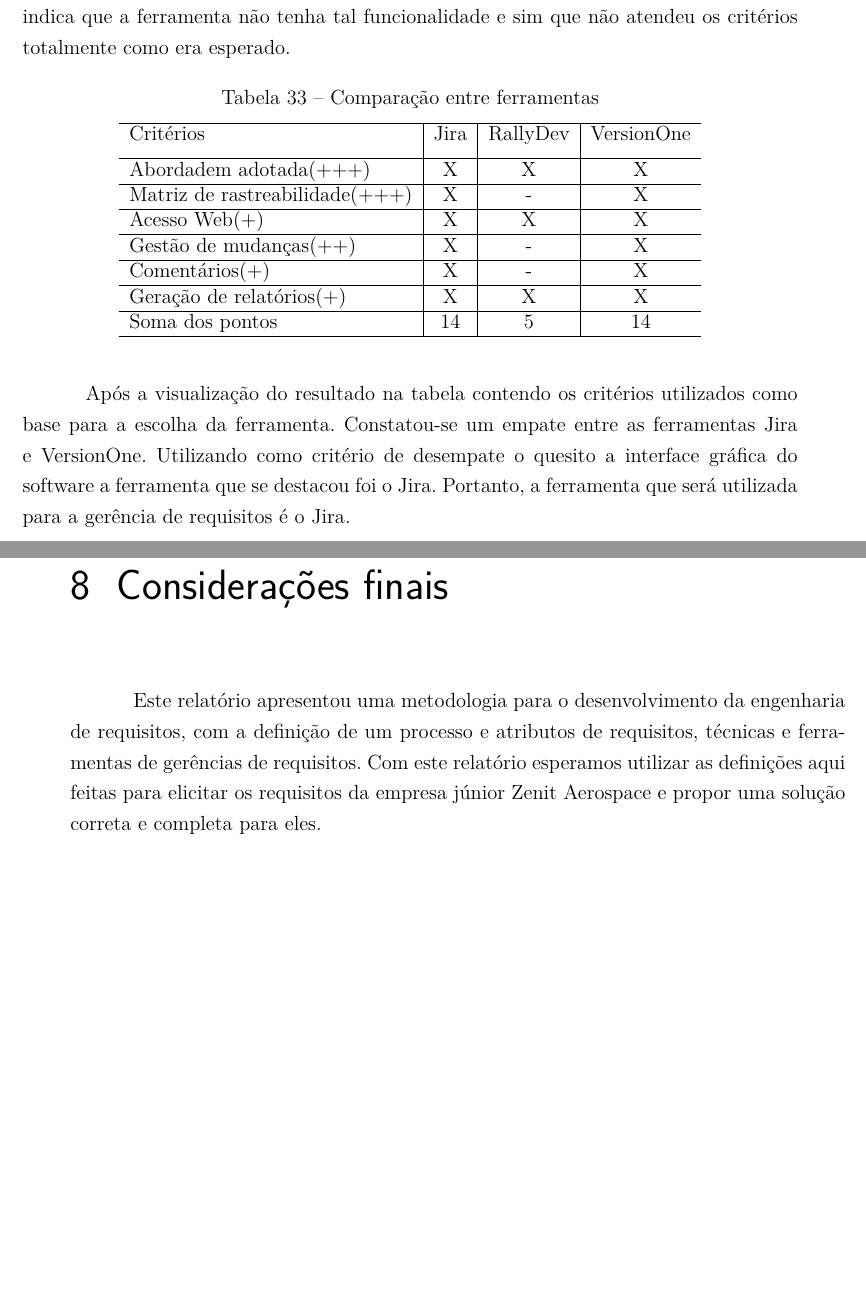
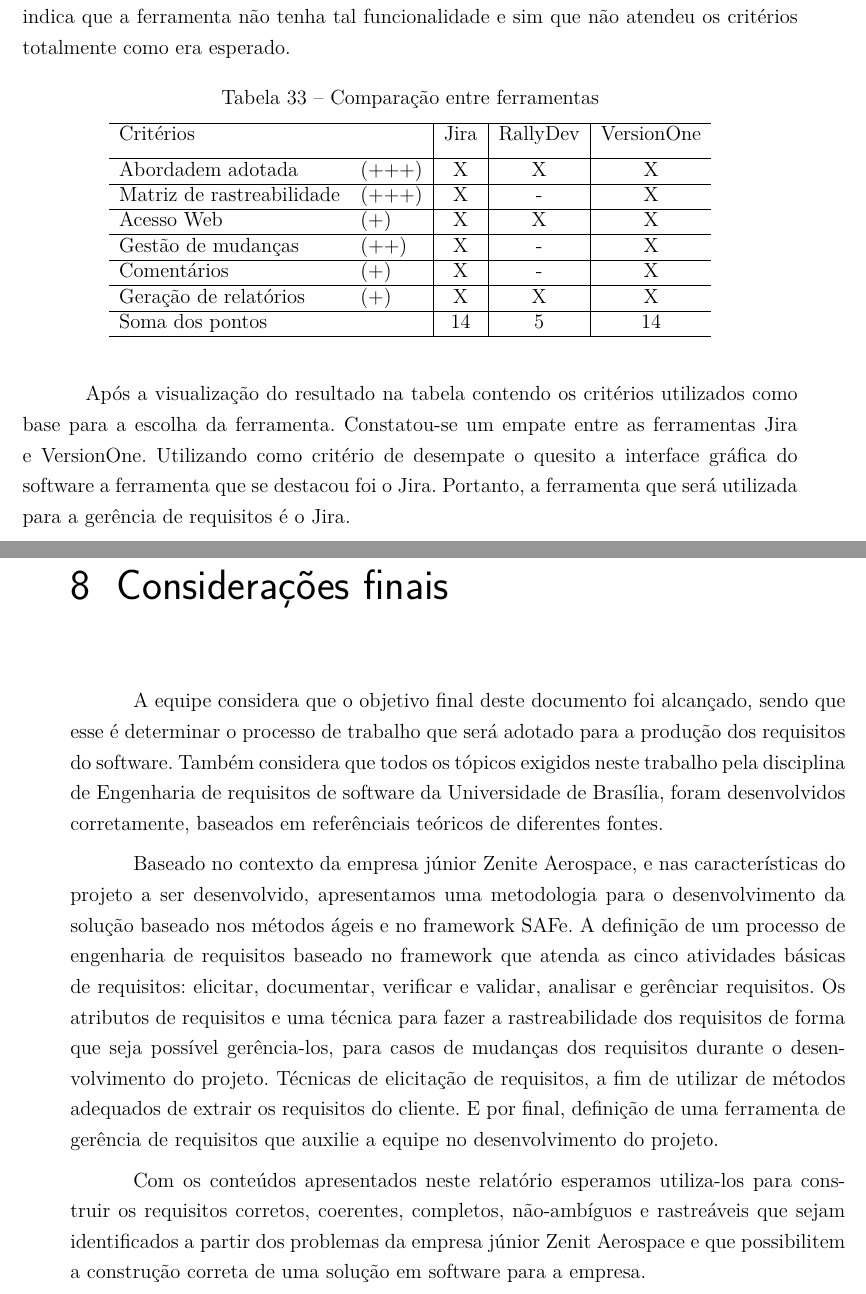
Before and after one commit to ZenitAerospace/gp-relatory, a LaTeX thesis (tcc.tex, which reads editaveis/consideracoes.tex, editaveis/ferramentas.tex, fixos/setup.tex): two parts of pages 52 and 53 of 56, joined at a grey line, cut so that both start at the same text, the shorter picture padded with empty space. Compiled offline with pdfLaTeX.

Commit message:
Add changes
Signed-off-by: Marcelo Ferreira <marcelohpf@gmail.com>

```diff
--- a/editaveis/consideracoes.tex
+++ b/editaveis/consideracoes.tex
@@ -1,3 +1,7 @@
 \chapter[Considera{\c c}{\~o}es finais]{Considerações finais}
 
-Este relatório apresentou uma metodologia para o desenvolvimento da engenharia de requisitos, com a definição de um processo e atributos de requisitos, técnicas e ferramentas de gerências de requisitos. Com este relatório esperamos utilizar as definições aqui feitas para elicitar os requisitos da empresa júnior Zenit Aerospace e propor uma solução correta e completa para eles.
+A equipe considera que o objetivo final deste documento foi alcançado, sendo que esse é determinar o processo de trabalho que será adotado para a produção dos requisitos do software. Também considera que todos os tópicos exigidos neste trabalho pela disciplina de Engenharia de requisitos de software da Universidade de Brasília, foram desenvolvidos corretamente, baseados em referênciais teóricos de diferentes fontes.
+
+Baseado no contexto da empresa júnior Zenite Aerospace, e nas características do projeto a ser desenvolvido, apresentamos uma metodologia para o desenvolvimento da solução baseado nos métodos ágeis e no framework SAFe. A definição de um processo de engenharia de requisitos baseado no framework que atenda as cinco atividades básicas de requisitos: elicitar, documentar, verificar e validar, analisar e gerênciar requisitos. Os atributos de requisitos e uma técnica para fazer a rastreabilidade dos requisitos de forma que seja possível gerência-los, para casos de mudanças dos requisitos durante o desenvolvimento do projeto. Técnicas de elicitação de requisitos, a fim de utilizar de métodos adequados de extrair os requisitos do cliente. E por final, definição de uma ferramenta de gerência de requisitos que auxilie a equipe no desenvolvimento do projeto.
+
+Com os conteúdos apresentados neste relatório esperamos utiliza-los para construir os requisitos corretos, coerentes, completos, não-ambíguos e rastreáveis que sejam identificados a partir dos problemas da empresa júnior Zenit Aerospace e que possibilitem a construção correta de uma solução em software para a empresa.
--- a/editaveis/ferramentas.tex
+++ b/editaveis/ferramentas.tex
@@ -111,23 +111,23 @@
     \centering
     \label{comparaFerramentas}
     \caption{Comparação entre ferramentas}
-    \begin{tabular}{l|c|c|c}
+    \begin{tabular}{ll|c|c|c}
         \hline
-        Critérios & Jira &  RallyDev & VersionOne \\ [6pt]
+        Critérios & & Jira &  RallyDev & VersionOne \\ [6pt]
         \hline
-        Abordadem adotada(+++) & X & X & X\\
+        Abordadem adotada & (+++) & X & X & X\\
         \hline
-        Matriz de rastreabilidade(+++) & X & - & X \\
+        Matriz de rastreabilidade & (+++) & X & - & X \\
         \hline
-        Acesso Web(+) & X & X & X \\
+        Acesso Web & (+) & X & X & X \\
         \hline
-        Gestão de mudanças(++) & X & - & X\\
+        Gestão de mudanças & (++) & X & - & X\\
         \hline
-        Comentários(+) & X & - & X \\
+        Comentários & (+) & X & - & X \\
         \hline
-        Geração de relatórios(+) & X & X & X \\
+        Geração de relatórios & (+) & X & X & X \\
         \hline
-        Soma dos pontos & 14 & 5 & 14 \\
+        Soma dos pontos & & 14 & 5 & 14 \\
         \hline
     \end{tabular}
 \end{table}
--- a/fixos/setup.tex
+++ b/fixos/setup.tex
@@ -8,10 +8,10 @@
 	    pdfcreator={LaTeX with abnTeX2},
 		pdfkeywords={abnt}{latex}{abntex}{abntex2}{trabalho acadêmico},
 		colorlinks=true,       		% false: boxed links; true: colored links
-    	linkcolor=blue,          	% color of internal links
-    	citecolor=blue,        		% color of links to bibliography
+    	linkcolor=black,          	% color of internal links
+    	citecolor=black,        		% color of links to bibliography
     	filecolor=magenta,      		% color of file links
-		urlcolor=blue,
+		urlcolor=black,
 		bookmarksdepth=4
 }
 \makeatother
```
Also changed, not shown: editaveis/ferramentas.tex (2 more changed lines).
